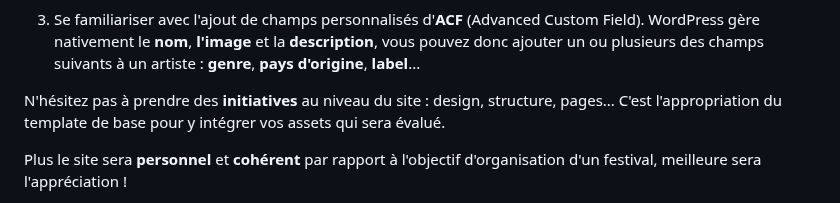
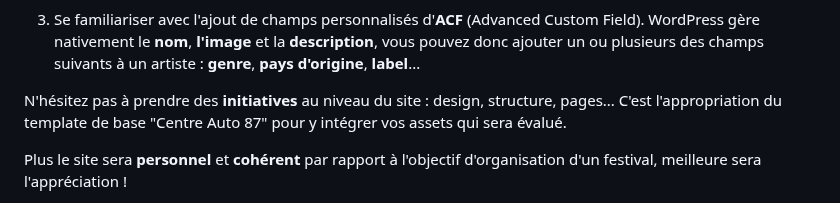
Before and after one commit to FlorianJourde/IUT-2-Wordpress-TD, a Markdown page: README.md, the part around the change. Drawn GitHub-style.

Commit message:
readme: update

```diff
--- a/README.md
+++ b/README.md
@@ -442,7 +442,7 @@ Et voici un exemple de rendu de ces mêmes champs en front, suite à un ajusteme
 
 3. Se familiariser avec l'ajout de champs personnalisés d'**ACF** (Advanced Custom Field). WordPress gère nativement le **nom**, **l'image** et la **description**, vous pouvez donc ajouter un ou plusieurs des champs suivants à un artiste : **genre**, **pays d'origine**, **label**...
 
-N'hésitez pas à prendre des **initiatives** au niveau du site : design, structure, pages... C'est l'appropriation du template de base pour y intégrer vos assets qui sera évalué.
+N'hésitez pas à prendre des **initiatives** au niveau du site : design, structure, pages... C'est l'appropriation du template de base "Centre Auto 87" pour y intégrer vos assets qui sera évalué.
 
 Plus le site sera **personnel** et **cohérent** par rapport à l'objectif d'organisation d'un festival, meilleure sera l'appréciation !
 
```
